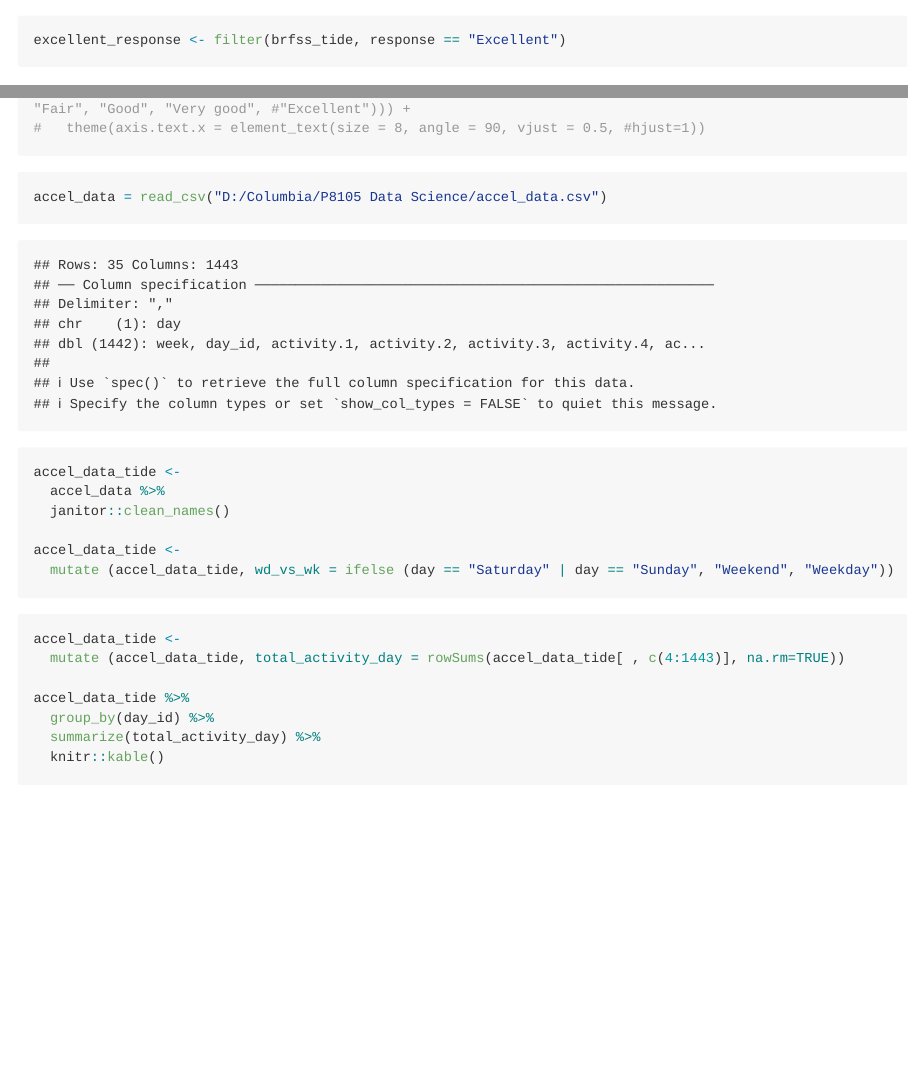
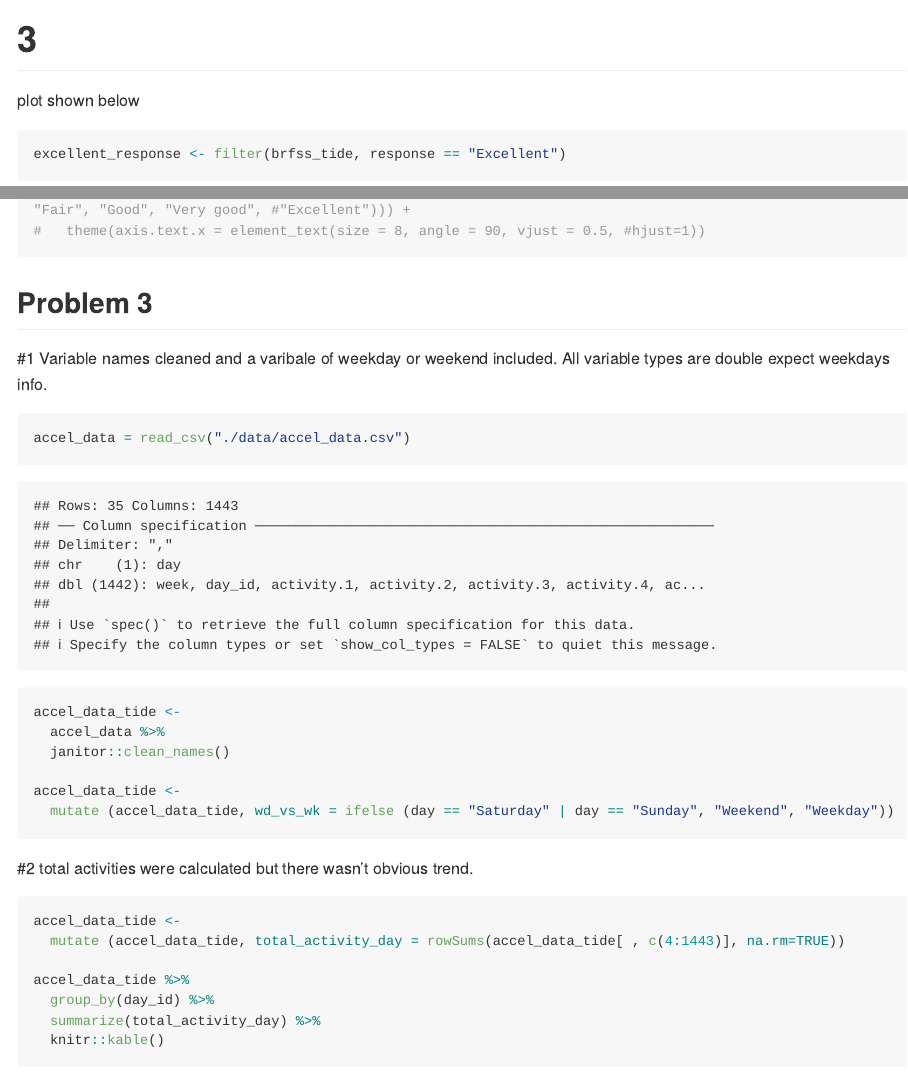
Before and after one commit to Rhopala/p8105_hw3_xc2610, an R Markdown document (p8105_hw3_xc2610.Rmd): the page in a window 1100 px wide, from 4710 px down before the commit and from 4810 px down after it, and a second part further down, joined at a grey line. Rendered offline with R 4.5, knitr and Pandoc, with nearby package versions; some code elsewhere in the file could not run offline; long lines of code are wrapped; column names are cleaned by a stand-in for the janitor package.

Commit message:
comments added

````diff
--- a/p8105_hw3_xc2610.Rmd
+++ b/p8105_hw3_xc2610.Rmd
@@ -140,7 +142,8 @@ brfss_2010_location_freq <-
 brfss_2010_location_freq
 
 ```
-
+# 3
+plot shown below
 ```{r}
 excellent_response <- filter(brfss_tide, response == "Excellent")
 
@@ -175,9 +180,12 @@ NY_response %>%
 
 
 ```
-
+## Problem 3
+#1
+Variable names cleaned and a varibale of weekday or weekend included.
+All variable types are double expect weekdays info.
 ```{r}
-accel_data = read_csv("D:/Columbia/P8105 Data Science/accel_data.csv")
+accel_data = read_csv("./data/accel_data.csv")
 accel_data_tide <-
   accel_data %>%
   janitor::clean_names()
@@ -185,7 +193,8 @@ accel_data_tide <-
 accel_data_tide <-
   mutate (accel_data_tide, wd_vs_wk = ifelse (day == "Saturday" | day == "Sunday", "Weekend", "Weekday"))
 ```
-
+#2
+total activities were calculated but there wasn't obvious trend.
 ```{r}
 accel_data_tide <-
   mutate (accel_data_tide, total_activity_day = rowSums(accel_data_tide[ , c(4:1443)], na.rm=TRUE))
````
Also changed, not shown: p8105_hw3_xc2610.Rmd (10 more changed lines).
